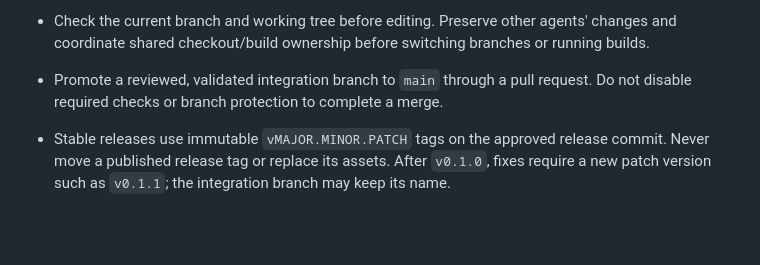
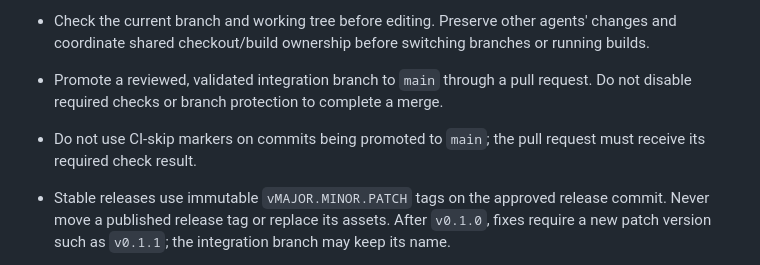
Before and after one commit to RedGry/pivo, a Markdown page: AGENTS.md, the part around the change. GitHub-like rendering; blank space fills up the shorter version.

```diff
--- a/AGENTS.md
+++ b/AGENTS.md
@@ -31,6 +31,7 @@
 - `release/0.1.0` is the active integration branch for development and bug fixes in the 0.1 line. Start work from its latest remote state, not from `main` or a release tag. Use `codex/<topic>` branches and pull requests into `release/0.1.0` for isolated work; a coordinator may commit agreed work directly to the integration branch.
 - Check the current branch and working tree before editing. Preserve other agents' changes and coordinate shared checkout/build ownership before switching branches or running builds.
 - Promote a reviewed, validated integration branch to `main` through a pull request. Do not disable required checks or branch protection to complete a merge.
+- Do not use CI-skip markers on commits being promoted to `main`; the pull request must receive its required check result.
 - Stable releases use immutable `vMAJOR.MINOR.PATCH` tags on the approved release commit. Never move a published release tag or replace its assets. After `v0.1.0`, fixes require a new patch version such as `v0.1.1`; the integration branch may keep its name.
 - Before tagging, synchronize workspace Cargo, Tauri and frontend versions and lockfiles, update CHANGELOG.md, verify secret exclusions, and follow docs/UPDATES.md. Monitor the release workflow through successful packaging and publication; a queued or merely started workflow is not a completed release.
 
```
Also changed, not shown: CONTRIBUTING.md (+2 -0 lines), docs/RETROSPECTIVES.md (+6 -0 lines).
